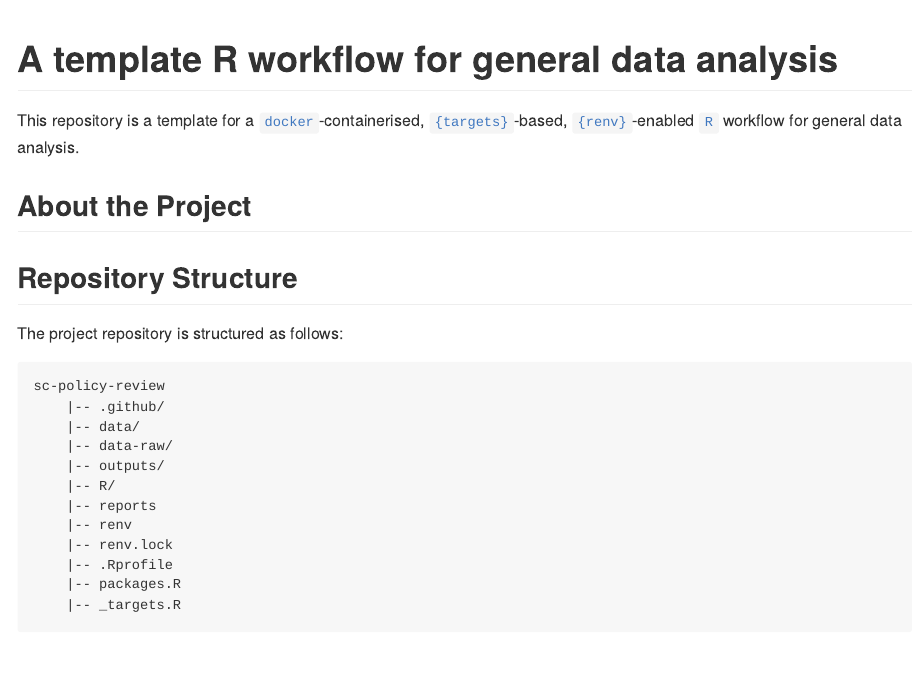
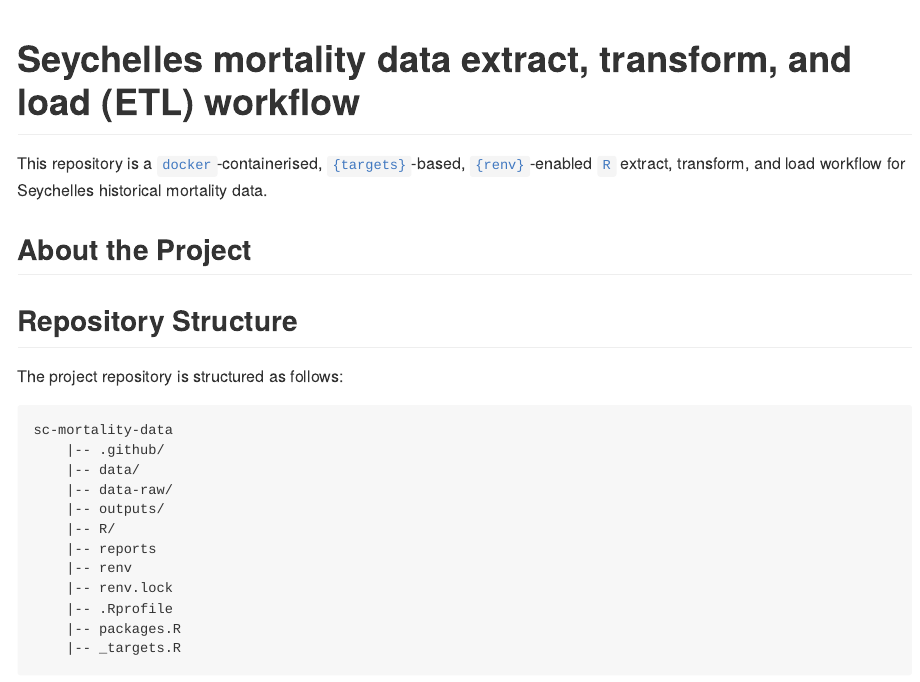
Before and after one commit to OxfordIHTM/sc-mortality-data, an R Markdown document (README.Rmd): the page in a window 1100 px wide, from its top. The pictures show the output file README.md that the author committed with the source, drawn offline in the style of GitHub.

Commit message:
initial re-structure

````diff
--- a/.github/workflows/test-targets-workflow.yml
+++ b/.github/workflows/test-targets-workflow.yml
@@ -25,7 +23,7 @@ jobs:
 
       - name: Trust git repo
         run: |
-          git config --global --add safe.directory /__w/ihtm-targets-template/ihtm-targets-template
+          git config --global --add safe.directory /__w/sc-mortality-data/sc-mortality-data
 
       - name: Install packages from renv.lock (with cache)
         if: ${{ !env.ACT }}
--- a/README.Rmd
+++ b/README.Rmd
@@ -11,12 +11,12 @@ knitr::opts_chunk$set(
 )
 ```
 
-# A template R workflow for general data analysis
+# Seychelles mortality data extract, transform, and load (ETL) workflow
 
 <!-- badges: start -->
 <!-- badges: end -->
 
-This repository is a template for a [`docker`](https://www.docker.com/get-started)-containerised, [`{targets}`](https://docs.ropensci.org/targets/)-based, [`{renv}`](https://rstudio.github.io/renv/articles/renv.html)-enabled [`R`](https://cran.r-project.org/) workflow for general data analysis.
+This repository is a [`docker`](https://www.docker.com/get-started)-containerised, [`{targets}`](https://docs.ropensci.org/targets/)-based, [`{renv}`](https://rstudio.github.io/renv/articles/renv.html)-enabled [`R`](https://cran.r-project.org/) extract, transform, and load workflow for Seychelles historical mortality data.
 
 ## About the Project
 
@@ -27,7 +27,7 @@ This repository is a template for a [`docker`](https://www.docker.com/get-starte
 The project repository is structured as follows:
 
 ```
-sc-policy-review
+sc-mortality-data
     |-- .github/
     |-- data/
     |-- data-raw/
````
Also changed, not shown: README.md, .github/workflows/test-targets-workflow.yml (2 more changed lines), 2 other files.
